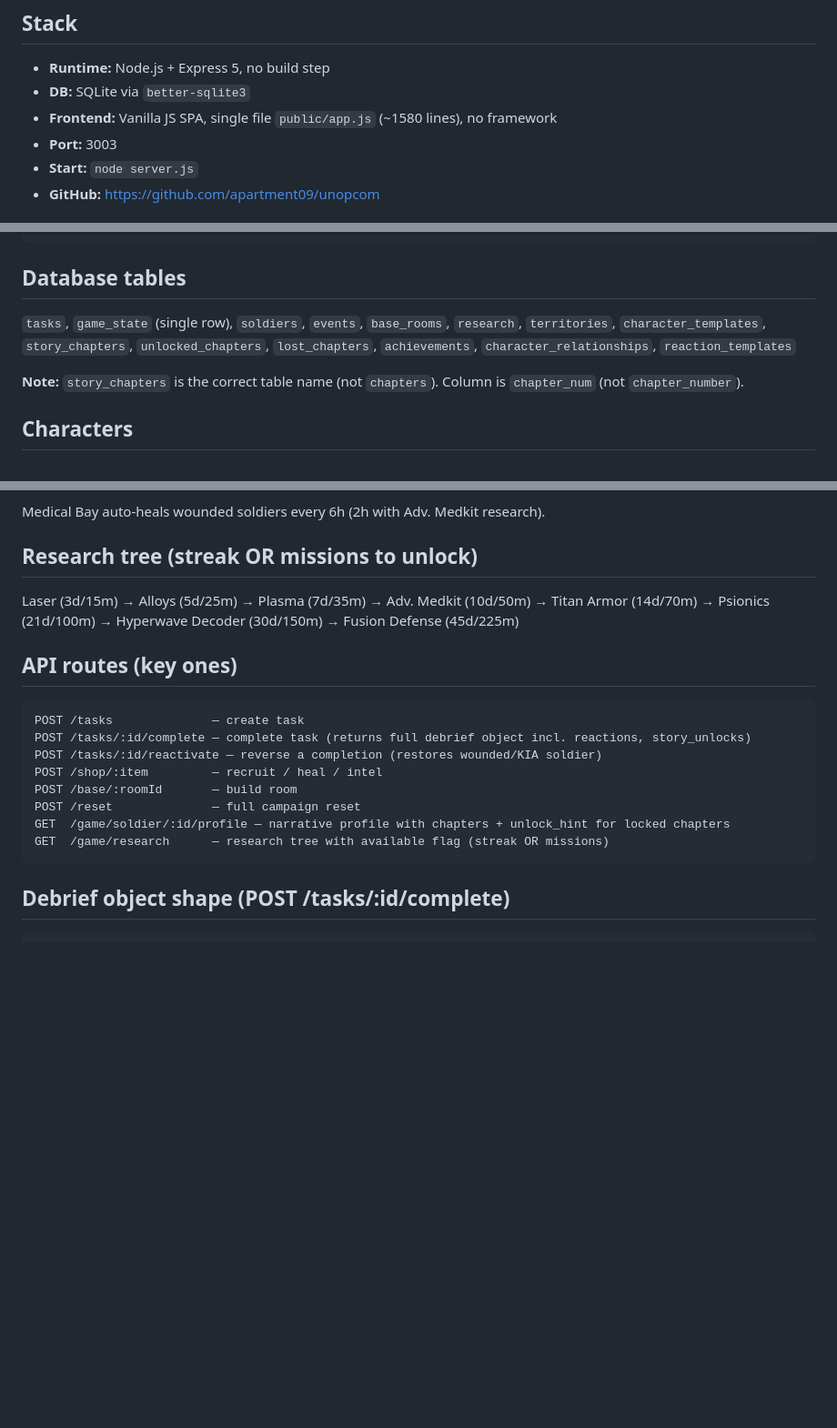
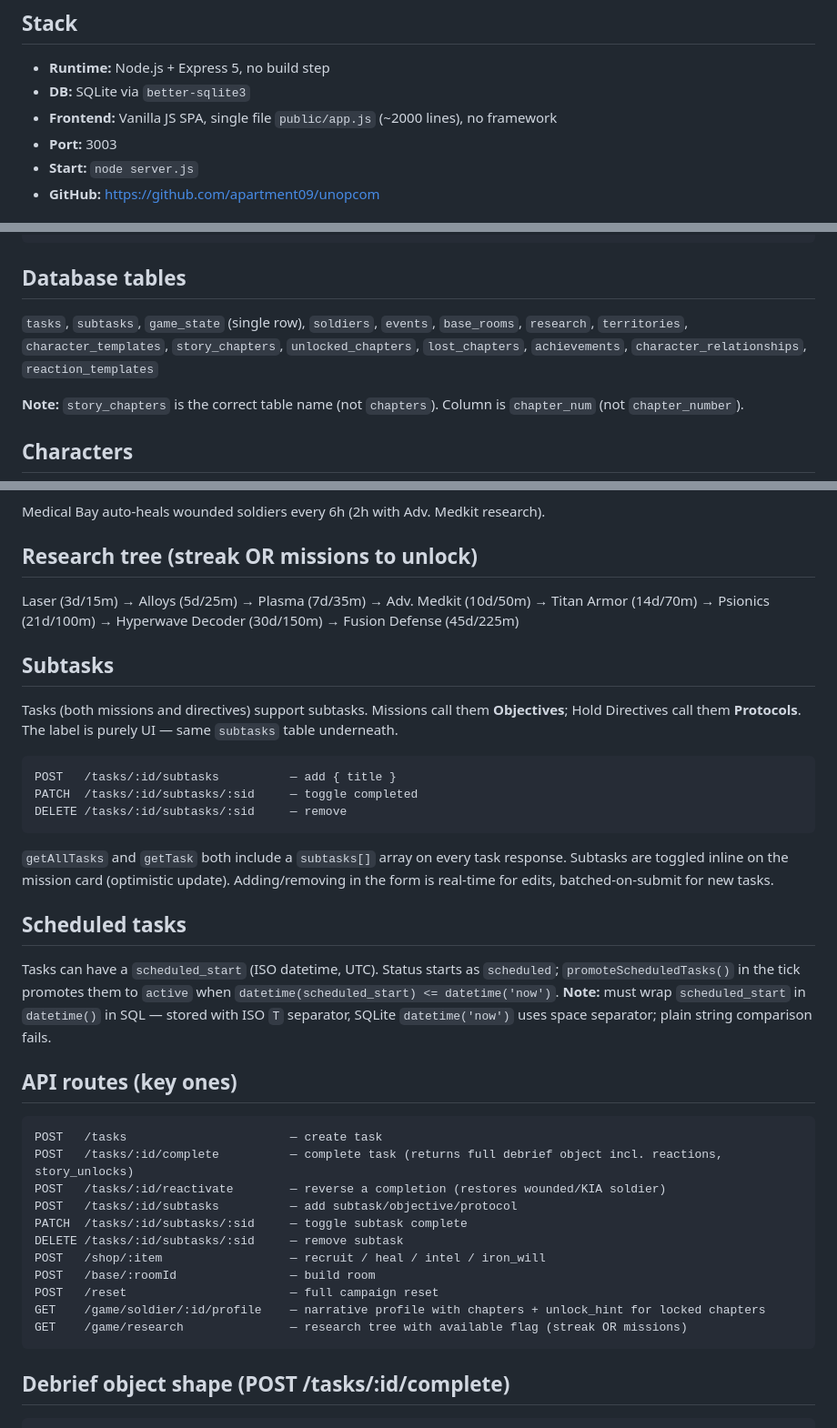
Before and after one commit to apartment09/unopcom, a Markdown page: CLAUDE.md, 3 parts joined by grey strips. Shown at 91% size. Rendered like a GitHub page; blank space fills up the shorter version.

Commit message:
Update CLAUDE.md — subtasks, scheduled task gotcha, line counts
Adds: subtasks section (Objectives/Protocols), scheduled task SQL note,
full API route table incl. subtask routes, updated table list and line
counts. Removes Hetzner-as-next-milestone (now deployed).

Co-Authored-By: Claude Sonnet 4.6 <noreply@anthropic.com>

````diff
--- a/CLAUDE.md
+++ b/CLAUDE.md
@@ -6,7 +6,7 @@ A personal productivity app skinned as an XCOM-style tactical game. Tasks are "m
 ## Stack
 - **Runtime:** Node.js + Express 5, no build step
 - **DB:** SQLite via `better-sqlite3`
-- **Frontend:** Vanilla JS SPA, single file `public/app.js` (~1580 lines), no framework
+- **Frontend:** Vanilla JS SPA, single file `public/app.js` (~2000 lines), no framework
 - **Port:** 3003
 - **Start:** `node server.js`
 - **GitHub:** https://github.com/apartment09/unopcom
@@ -26,7 +26,7 @@ public/style.css                 — All styles (~2000 lines)
 ```
 
 ## Database tables
-`tasks`, `game_state` (single row), `soldiers`, `events`, `base_rooms`, `research`, `territories`, `character_templates`, `story_chapters`, `unlocked_chapters`, `lost_chapters`, `achievements`, `character_relationships`, `reaction_templates`
+`tasks`, `subtasks`, `game_state` (single row), `soldiers`, `events`, `base_rooms`, `research`, `territories`, `character_templates`, `story_chapters`, `unlocked_chapters`, `lost_chapters`, `achievements`, `character_relationships`, `reaction_templates`
 
 **Note:** `story_chapters` is the correct table name (not `chapters`). Column is `chapter_num` (not `chapter_number`).
 
@@ -55,16 +55,33 @@ Medical Bay auto-heals wounded soldiers every 6h (2h with Adv. Medkit research).
 ## Research tree (streak OR missions to unlock)
 Laser (3d/15m) → Alloys (5d/25m) → Plasma (7d/35m) → Adv. Medkit (10d/50m) → Titan Armor (14d/70m) → Psionics (21d/100m) → Hyperwave Decoder (30d/150m) → Fusion Defense (45d/225m)
 
+## Subtasks
+Tasks (both missions and directives) support subtasks. Missions call them **Objectives**; Hold Directives call them **Protocols**. The label is purely UI — same `subtasks` table underneath.
+
+```
+POST   /tasks/:id/subtasks          — add { title }
+PATCH  /tasks/:id/subtasks/:sid     — toggle completed
+DELETE /tasks/:id/subtasks/:sid     — remove
+```
+
+`getAllTasks` and `getTask` both include a `subtasks[]` array on every task response. Subtasks are toggled inline on the mission card (optimistic update). Adding/removing in the form is real-time for edits, batched-on-submit for new tasks.
+
+## Scheduled tasks
+Tasks can have a `scheduled_start` (ISO datetime, UTC). Status starts as `scheduled`; `promoteScheduledTasks()` in the tick promotes them to `active` when `datetime(scheduled_start) <= datetime('now')`. **Note:** must wrap `scheduled_start` in `datetime()` in SQL — stored with ISO `T` separator, SQLite `datetime('now')` uses space separator; plain string comparison fails.
+
 ## API routes (key ones)
 ```
-POST /tasks              — create task
-POST /tasks/:id/complete — complete task (returns full debrief object incl. reactions, story_unlocks)
-POST /tasks/:id/reactivate — reverse a completion (restores wounded/KIA soldier)
-POST /shop/:item         — recruit / heal / intel
-POST /base/:roomId       — build room
-POST /reset              — full campaign reset
-GET  /game/soldier/:id/profile — narrative profile with chapters + unlock_hint for locked chapters
-GET  /game/research      — research tree with available flag (streak OR missions)
+POST   /tasks                       — create task
+POST   /tasks/:id/complete          — complete task (returns full debrief object incl. reactions, story_unlocks)
+POST   /tasks/:id/reactivate        — reverse a completion (restores wounded/KIA soldier)
+POST   /tasks/:id/subtasks          — add subtask/objective/protocol
+PATCH  /tasks/:id/subtasks/:sid     — toggle subtask complete
+DELETE /tasks/:id/subtasks/:sid     — remove subtask
+POST   /shop/:item                  — recruit / heal / intel / iron_will
+POST   /base/:roomId                — build room
+POST   /reset                       — full campaign reset
+GET    /game/soldier/:id/profile    — narrative profile with chapters + unlock_hint for locked chapters
+GET    /game/research               — research tree with available flag (streak OR missions)
 ```
 
 ## Debrief object shape (POST /tasks/:id/complete)
````
Also changed, not shown: other parts of CLAUDE.md (+1 -1 lines).
